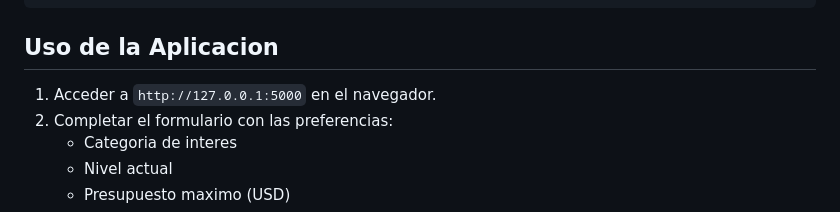
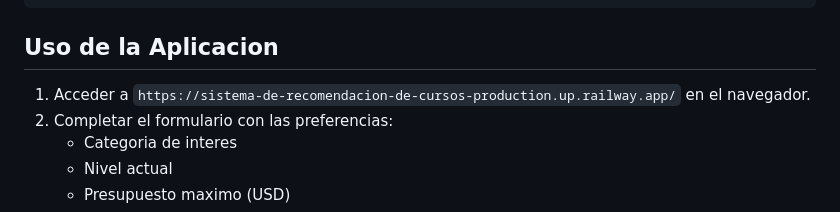
Before and after one commit to Defartion/Sistema-de-Recomendacion-de-cursos, a Markdown page: README.md, the part around the change. Drawn GitHub-style.

Commit message:
se cambio el readme

```diff
--- a/README.md
+++ b/README.md
@@ -118,7 +118,7 @@ pytest -v
 
 ## Uso de la Aplicacion
 
-1. Acceder a `http://127.0.0.1:5000` en el navegador.
+1. Acceder a `https://sistema-de-recomendacion-de-cursos-production.up.railway.app/` en el navegador.
 2. Completar el formulario con las preferencias:
    - Categoria de interes
    - Nivel actual
```
